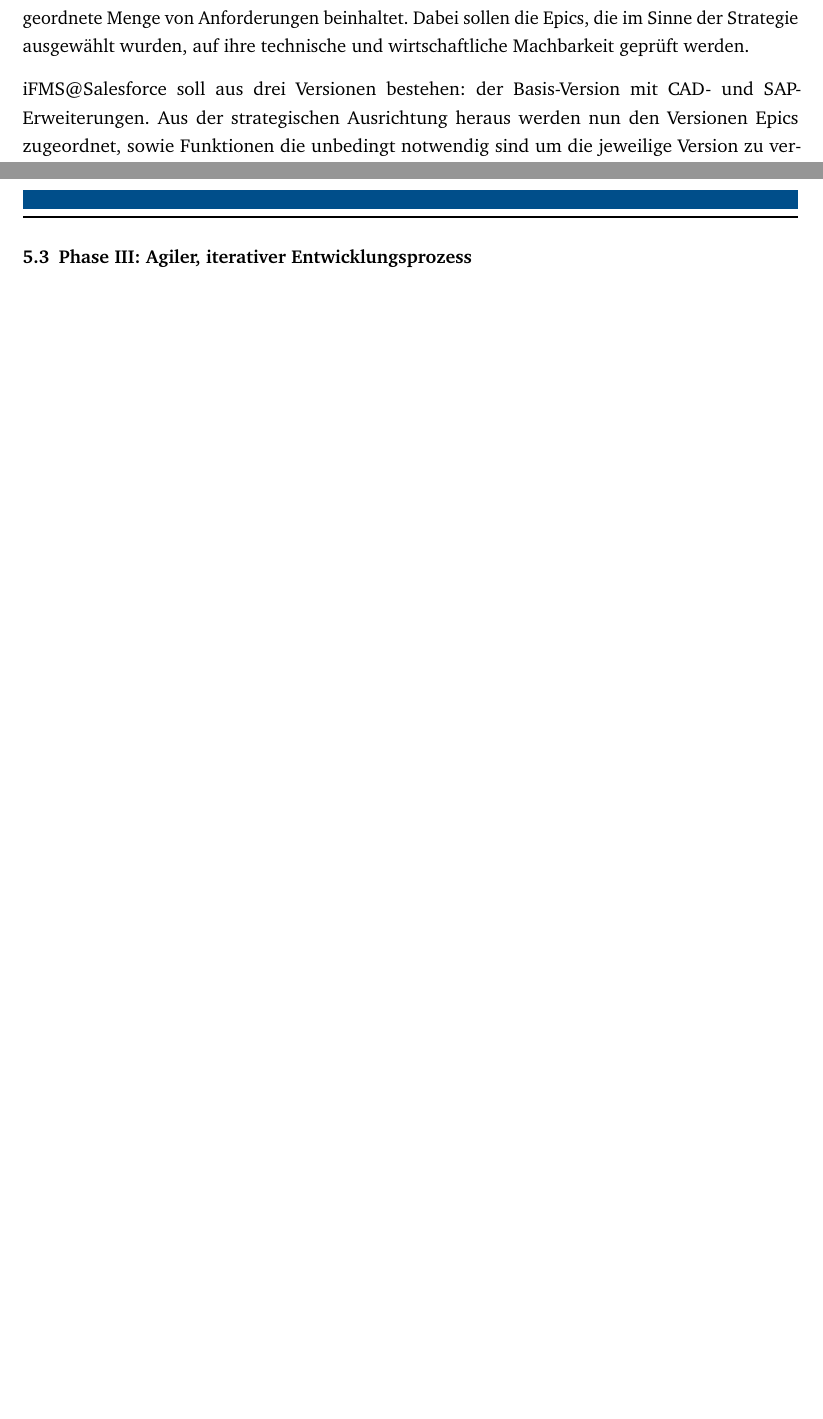
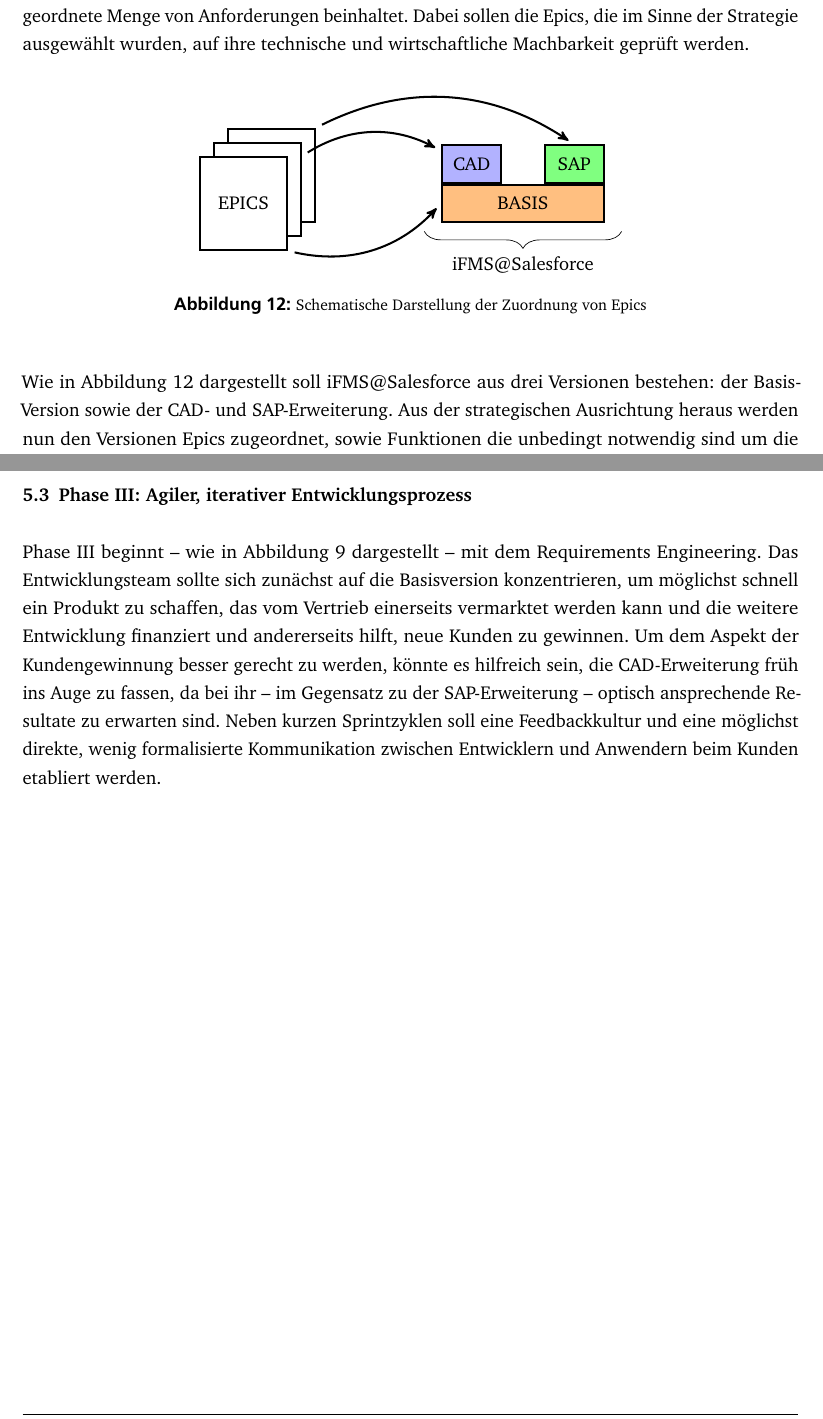
Before and after one commit to SteffenPegenau/thesis, a LaTeX document (main.tex, which reads chapters/forschungsergebnisse.tex, grafiken/epics_to_components.tex): two parts of pages 39 and 40 of 52, joined at a grey line, cut so that both start at the same text, the shorter picture padded with empty space. The pictures show the PDF file main.pdf that the author committed with the source.

Commit message:
Kapitel 4, Phase 3

```diff
--- a/chapters/forschungsergebnisse.tex
+++ b/chapters/forschungsergebnisse.tex
@@ -249,3 +249,6 @@ Die Machbarkeitsstudie untersucht die Vision, die ein strategisches Ziel und
 eine weitgehend ungeordnete Menge von Anforderungen beinhaltet. Dabei sollen
 die Epics, die im Sinne der Strategie ausgewählt wurden, auf ihre technische
 und wirtschaftliche Machbarkeit geprüft werden.
+\input{grafiken/epics_to_components}
+Wie in Abbildung~\ref{fig:epics_to_components} dargestellt soll iFMS@Salesforce
+aus drei Versionen bestehen: der Basis-Version sowie der CAD- und
@@ -279 +279,11 @@ Anpassungsdienstleistungen überzeugt werden sollen.
-\begin{comment}
+Phase III beginnt -- wie in Abbildung~\ref{fig:vorgehensmodell} dargestellt --
+mit dem Requirements Engineering. Das Entwicklungsteam sollte sich zunächst auf
+die Basisversion konzentrieren, um möglichst schnell ein Produkt zu schaffen,
+das vom Vertrieb einerseits vermarktet werden kann und die weitere
+Entwicklung finanziert und andererseits hilft, neue Kunden zu gewinnen. Um dem
+Aspekt der Kundengewinnung besser gerecht zu werden, könnte es hilfreich sein,
+die CAD-Erweiterung früh ins Auge zu fassen, da bei ihr -- im Gegensatz zu der
+SAP-Erweiterung -- optisch ansprechende Resultate zu erwarten sind.
+Neben kurzen Sprintzyklen soll eine Feedbackkultur und eine möglichst direkte,
+wenig formalisierte Kommunikation zwischen Entwicklern und Anwendern beim
+Kunden etabliert werden.
--- /dev/null
+++ b/grafiken/epics_to_components.tex
@@ -0,0 +8,63 @@
+\begin{figure}[h]
+\begin{center}
+\scalebox{1}{
+\begin{tikzpicture}[
+    scale=5,
+    pile/.style={thick, ->, >=stealth', shorten <=2pt, shorten
+    >=2pt},
+    punkt/.style={
+           rectangle,
+           draw=black, very thick,
+           text width=8em,
+           minimum height=2em,
+           text centered},
+    ]
+
+\newcommand{\size}{1.5}
+\coordinate (SW) at (0,0);
+\coordinate (SE) at (\size,0);
+\coordinate (NW) at (0,\size);
+\coordinate (NE) at (\size,\size);
+
+% axis
+\newcommand{\cBasis}{orange!50}
+\newcommand{\cCAD}{blue!30}
+\newcommand{\cSAP}{green!50}
+
+% iFMS@Salesforce
+\node[punkt,fill=\cBasis] (BASIS) at (0,0) {BASIS};
+\node[punkt,fill=\cCAD,text width=2.5em,anchor=south west] (CAD) at
+(BASIS.north west) {CAD};
+\node[punkt,fill=\cSAP,text width=2.5em,anchor=south east] (SAP) at (BASIS.north
+east) {SAP};
+;
+
+% Klammer
+\draw
+[decorate,decoration={brace,amplitude=10pt,mirror},xshift=-4pt,yshift=-200pt]
+([yshift=-1pt,xshift=-2pt]BASIS.south west) --
+([yshift=-1pt,xshift=2pt]BASIS.south east) node [black,midway,yshift=-20pt]
+{iFMS@Salesforce};
+
+\coordinate (EPICS) at (-3em,0);
+\newcommand{\epicsXShift}{0.15em}
+\newcommand{\epicsYShift}{0.15em}
+\node[punkt,text width=4em,minimum height=5em,fill=white] (E3) at ($ (EPICS) +
+(2*\epicsXShift,2*\epicsYShift) $) {};
+\node[punkt,text width=4em,minimum height=5em,fill=white] (E2) at ($ (EPICS) +
+(\epicsXShift,\epicsYShift) $) {};
+\node[punkt,text width=4em,minimum height=5em,fill=white] (EPICS) at (EPICS)
+{EPICS};
+
+% Pfeile
+\path[very thick, ->, >=stealth', shorten <=4pt, shorten >=4pt]
+    (EPICS.south east) edge[bend right] node [right] {} (BASIS.west)
+    (E2) edge[bend left] node [right] {} (CAD)
+    (E3.north east) edge[bend left] node [left] {} (SAP.north);
+
+\end{tikzpicture}
+}
+\caption{Schematische Darstellung der Zuordnung von Epics}
+\label{fig:epics_to_components}
+\end{center}
+\end{figure}
```
Also changed, not shown: grafiken/kosten-nutzen.tex (+2 -2 lines), main.pdf, chapters/forschungsergebnisse.tex (50 more changed lines), grafiken/epics_to_components.tex (7 more changed lines).
